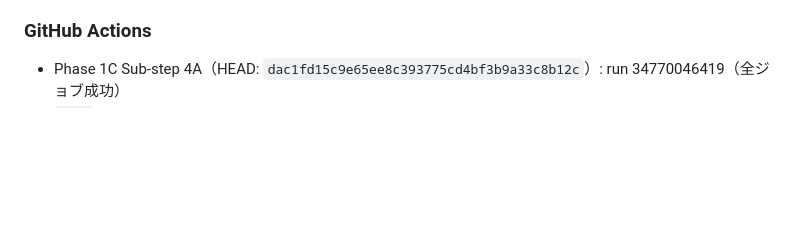
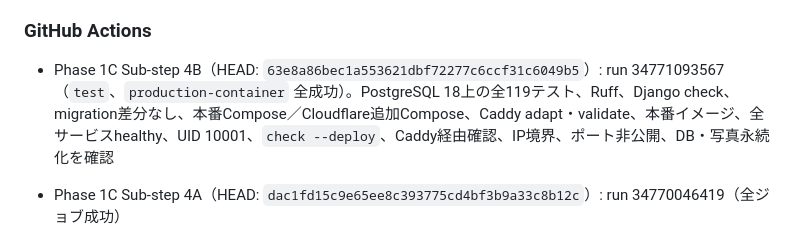
Before and after one commit to kade-6174/Acervo, a Markdown page: STATUS.md, the part around the change. GitHub-like rendering; blank space fills up the shorter version.

Commit message:
docs: Step 4Bの検証実績を記録

```diff
--- a/STATUS.md
+++ b/STATUS.md
@@ -131,6 +131,8 @@ Phase 1C Sub-step 4B（WebAuthn登録・管理・パスワードログイン後
 
 ### GitHub Actions
 
+- Phase 1C Sub-step 4B（HEAD: `63e8a86bec1a553621dbf72277c6ccf31c6049b5`）: run 34771093567（`test`、`production-container` 全成功）。PostgreSQL 18上の全119テスト、Ruff、Django check、migration差分なし、本番Compose／Cloudflare追加Compose、Caddy adapt・validate、本番イメージ、全サービスhealthy、UID 10001、`check --deploy`、Caddy経由確認、IP境界、ポート非公開、DB・写真永続化を確認
+
 - Phase 1C Sub-step 4A（HEAD: `dac1fd15c9e65ee8c393775cd4bf3b9a33c8b12c`）: run 34770046419（全ジョブ成功）
 - `test` job: PostgreSQL 18.6上で全119テスト、Ruff lint・format、Django system check、migration差分なしを確認
 - `production-container` job: 本番ComposeとCloudflare追加Compose、Caddy adapt・validate、本番イメージ、全サービスhealthy、非root・`check --deploy`、Caddy経由のMFA認証URL安全リダイレクト、共有cache table、クライアントIP境界、ポート非公開、DB・写真永続化を確認
```
